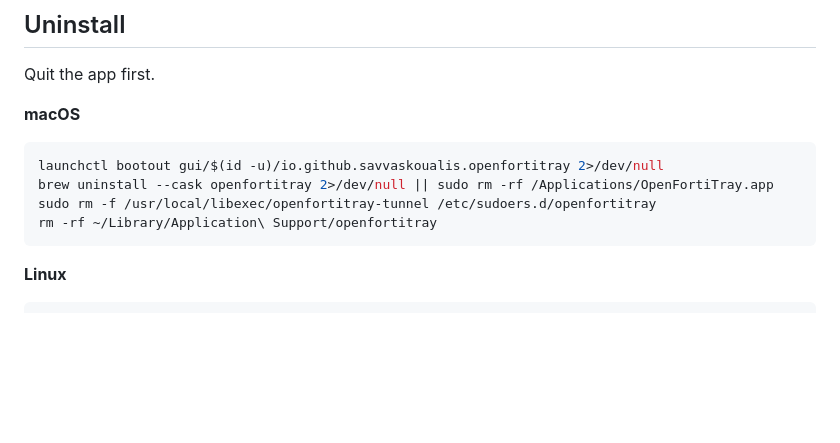
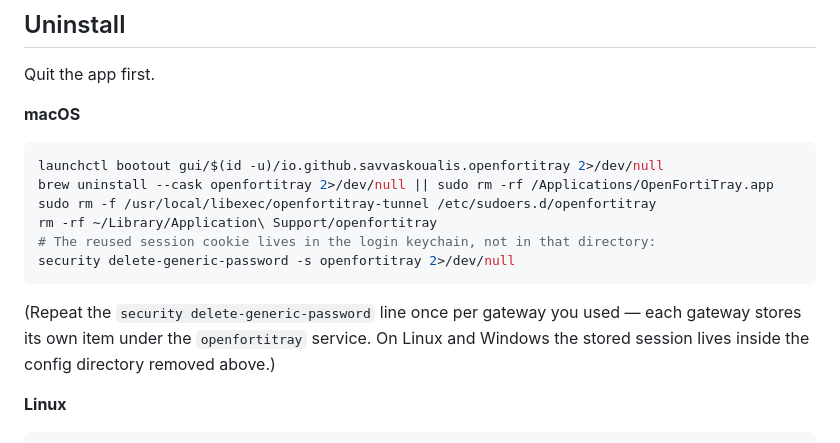
Before and after one commit to savvaskoualis/openfortitray, a Markdown page: README.md, the part around the change. Rendered like a GitHub page; blank space fills up the shorter version.

Commit message:
docs: macOS uninstall removes the keychain session item
The reused SVPNCOOKIE is a login-keychain generic password, so it survived an
uninstall that only deleted ~/Library/Application Support/openfortitray. Linux
and Windows keep their store inside the config directory the existing commands
already remove.

Co-Authored-By: Claude Opus 4.8 <noreply@anthropic.com>

````diff
--- a/README.md
+++ b/README.md
@@ -188,7 +188,13 @@ launchctl bootout gui/$(id -u)/io.github.savvaskoualis.openfortitray 2>/dev/null
 brew uninstall --cask openfortitray 2>/dev/null || sudo rm -rf /Applications/OpenFortiTray.app
 sudo rm -f /usr/local/libexec/openfortitray-tunnel /etc/sudoers.d/openfortitray
 rm -rf ~/Library/Application\ Support/openfortitray
+# The reused session cookie lives in the login keychain, not in that directory:
+security delete-generic-password -s openfortitray 2>/dev/null
 ```
+
+(Repeat the `security delete-generic-password` line once per gateway you used —
+each gateway stores its own item under the `openfortitray` service. On Linux and
+Windows the stored session lives inside the config directory removed above.)
 
 **Linux**
 ```sh
````
